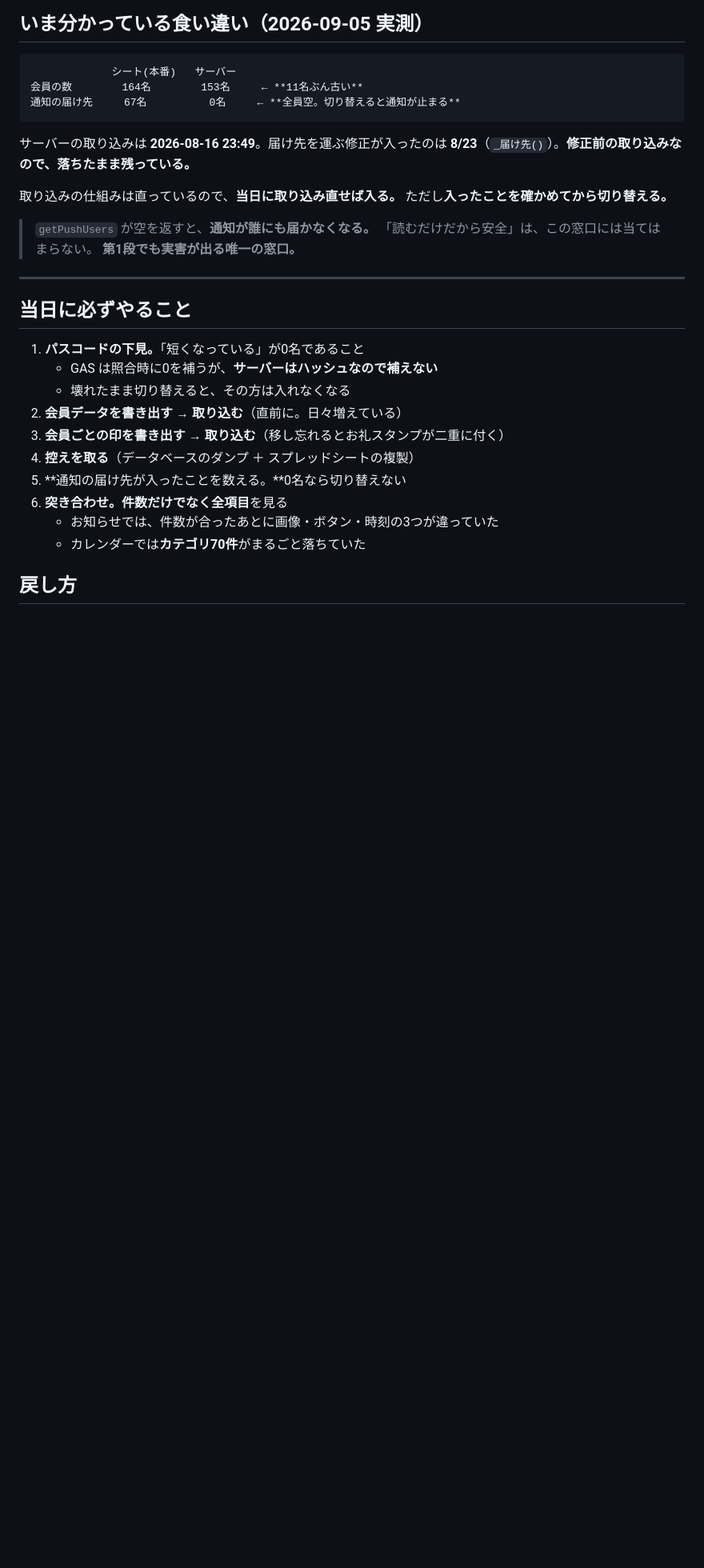
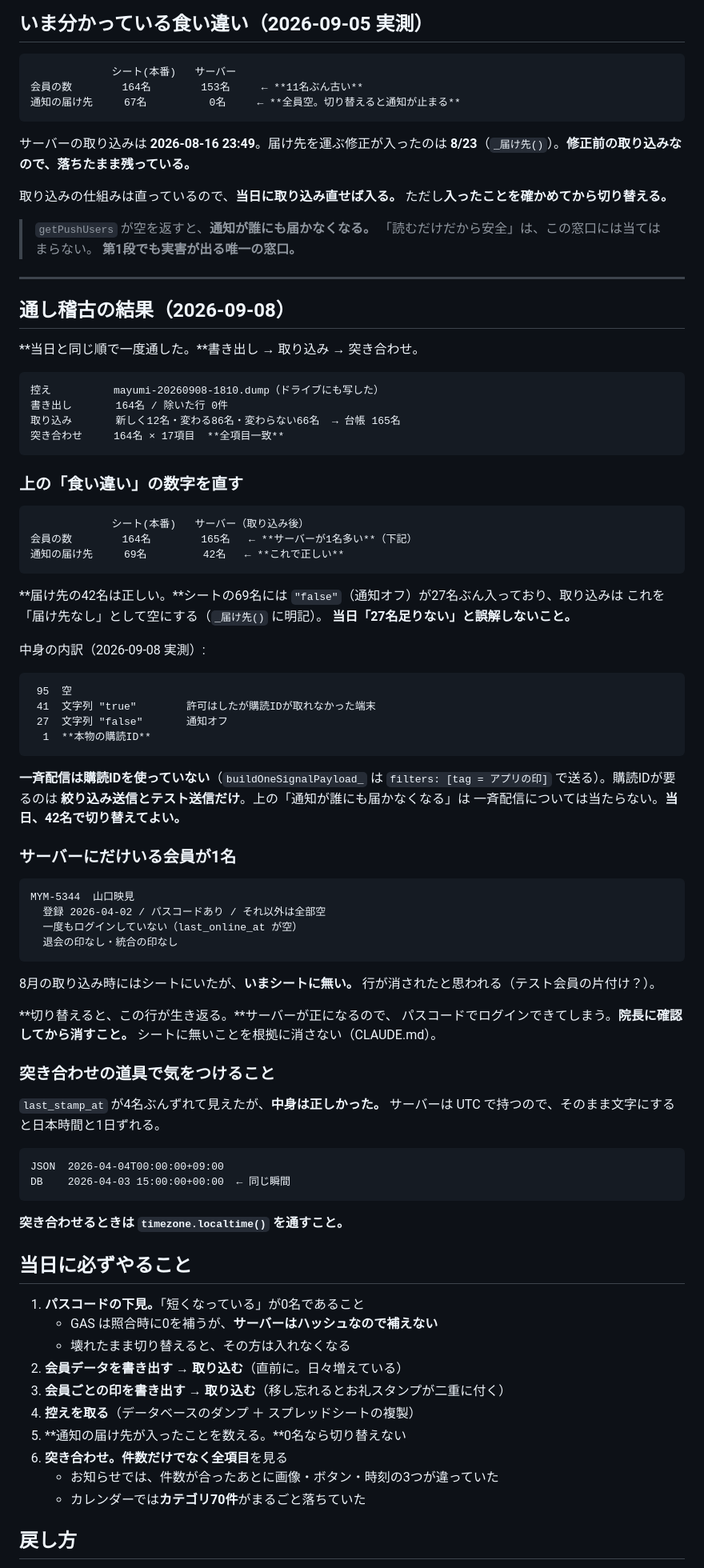
Before and after one commit to mayumi-josanin/mayumi-app, a Markdown page: docs/design/会員の表を移す.md, the part around the change. Shown at 80% size. GitHub-like rendering; blank space fills up the shorter version.

Commit message:
通し稽古の結果を書く（当日の数字を直す）
当日と同じ順で一度通した。書き出し164名 → 取り込み → 台帳165名。
**164名 × 17項目、全項目一致。**

書き残した理由は、**当日に誤解しそうな数字が2つあったから。**

① 通知の届け先が「69名 → 42名」に減って見える。
   **これで正しい。**シートの69名には "false"（通知オフ）が
   27名ぶん入っており、取り込みが「届け先なし」として空にする。
   さらに、**一斉配信は購読IDを使っていない**
   （buildOneSignalPayload_ は tag で送る）。購読IDが要るのは
   絞り込み送信とテスト送信だけ。本物の購読IDは**1名しかない。**
   手順書の「通知が誰にも届かなくなる」は一斉配信には当たらない。

② サーバーにだけ会員が1名いる（MYM-5344 山口映見）。
   8月の取り込み時にはシートにいたが、いま無い。
   **切り替えると生き返る。**院長に確認してから消すこと。
   シートに無いことを根拠に消さない。

突き合わせの道具の注意も書いた。サーバーは UTC で持つので、
そのまま文字にすると日本時間と1日ずれて見える。実際に4名ぶん
ずれて見えたが中身は正しかった。localtime() を通すこと。

Co-Authored-By: Claude Opus 5 <noreply@anthropic.com>
Claude-Session: https://claude.ai/code/session_01NKUtzk3Xr93PyYoGcDnCfr

````diff
--- a/docs/design/会員の表を移す.md
+++ b/docs/design/会員の表を移す.md
@@ -151,6 +151,72 @@ loginAccount   registerAccount   registerBijirisUse
 
 ---
 
+## 通し稽古の結果（2026-09-08）
+
+**当日と同じ順で一度通した。**書き出し → 取り込み → 突き合わせ。
+
+```
+控え          mayumi-20260908-1810.dump（ドライブにも写した）
+書き出し       164名 / 除いた行 0件
+取り込み       新しく12名・変わる86名・変わらない66名  → 台帳 165名
+突き合わせ     164名 × 17項目  **全項目一致**
+```
+
+### 上の「食い違い」の数字を直す
+
+```
+             シート(本番)   サーバー（取り込み後）
+会員の数        164名        165名   ← **サーバーが1名多い**（下記）
+通知の届け先     69名         42名   ← **これで正しい**
+```
+
+**届け先の42名は正しい。**シートの69名には
+`"false"`（通知オフ）が27名ぶん入っており、取り込みは
+これを「届け先なし」として空にする（`_届け先()` に明記）。
+**当日「27名足りない」と誤解しないこと。**
+
+中身の内訳（2026-09-08 実測）:
+
+```
+ 95  空
+ 41  文字列 "true"        許可はしたが購読IDが取れなかった端末
+ 27  文字列 "false"       通知オフ
+  1  **本物の購読ID**
+```
+
+**一斉配信は購読IDを使っていない**（`buildOneSignalPayload_` は
+`filters: [tag = アプリの印]` で送る）。購読IDが要るのは
+**絞り込み送信とテスト送信だけ**。上の「通知が誰にも届かなくなる」は
+一斉配信については当たらない。**当日、42名で切り替えてよい。**
+
+### サーバーにだけいる会員が1名
+
+```
+MYM-5344  山口映見
+  登録 2026-04-02 / パスコードあり / それ以外は全部空
+  一度もログインしていない（last_online_at が空）
+  退会の印なし・統合の印なし
+```
+
+8月の取り込み時にはシートにいたが、**いまシートに無い。**
+行が消されたと思われる（テスト会員の片付け？）。
+
+**切り替えると、この行が生き返る。**サーバーが正になるので、
+パスコードでログインできてしまう。**院長に確認してから消すこと。**
+シートに無いことを根拠に消さない（CLAUDE.md）。
+
+### 突き合わせの道具で気をつけること
+
+`last_stamp_at` が4名ぶんずれて見えたが、**中身は正しかった。**
+サーバーは UTC で持つので、そのまま文字にすると日本時間と1日ずれる。
+
+```
+JSON  2026-04-04T00:00:00+09:00
+DB    2026-04-03 15:00:00+00:00  ← 同じ瞬間
+```
+
+**突き合わせるときは `timezone.localtime()` を通すこと。**
+
 ## 当日に必ずやること
 
 1. **パスコードの下見。**「短くなっている」が0名であること
````
